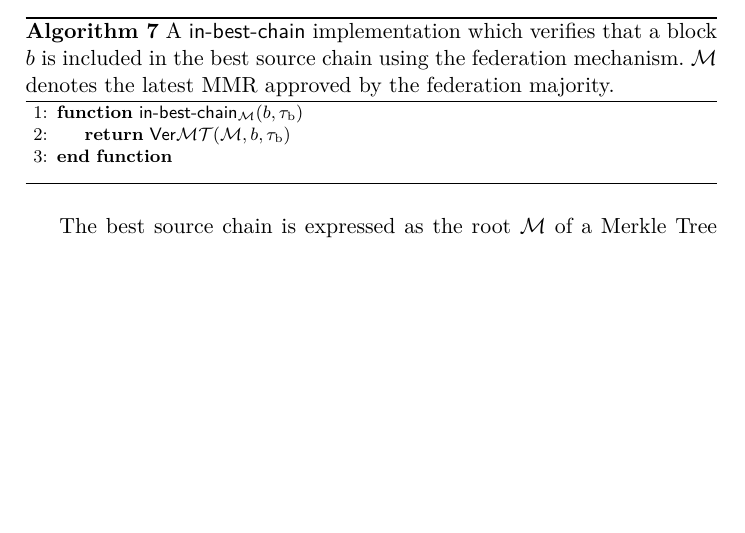
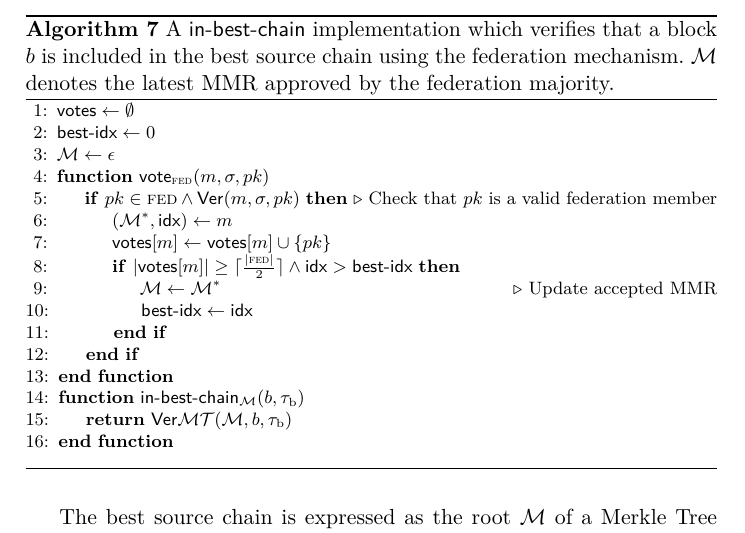
Before and after one commit to decrypto-org/burn-paper, a LaTeX paper (burn.tex, which reads algorithms/alg.in-best-chain-federation.tex): part of page 14 of 29, cut so that both start at the same text, the shorter picture padded with empty space. Compiled offline with pdfLaTeX.

Commit message:
Add federation algorithm

```diff
--- a/algorithms/alg.in-best-chain-federation.tex
+++ b/algorithms/alg.in-best-chain-federation.tex
@@ -1,6 +1,21 @@
 \begin{algorithm}[H]
     \caption{\label{alg.in-best-chain-federation} A \textsf{in-best-chain} implementation which verifies that a block $b$ is included in the best source chain using the federation mechanism. $\mathcal{M}$ denotes the latest MMR approved by the federation majority.}
     \begin{algorithmic}[1]
+        \Let{\textsf{votes}}{\emptyset}
+        \Let{\textsf{best-idx}}{0}
+        \Let{\mathcal{M}}{\epsilon}
+        \Function{{\sf vote}$_\textsf{fed}$}{$m, \sigma, pk$}
+            \If{$pk \in \textsc{fed} \land \Ver(m, \sigma, pk)$}
+                \Comment{Check that $pk$ is a valid federation member}
+                \Let{(\mathcal{M}^*, \textsf{idx})}{m}
+                \Let{\textsf{votes}[m]}{\textsf{votes}[m] \cup \{pk\}}
+                \If{$|\textsf{votes}[m]| \geq \lceil\frac{|\textsc{fed}|}{2}\rceil \land \textsf{idx} > \textsf{best-idx}$}
+                    \Let{\mathcal{M}}{\mathcal{M}^*}
+                    \Comment{Update accepted MMR}
+                    \Let{\textsf{best-idx}}{\textsf{idx}}
+                \EndIf
+            \EndIf
+        \EndFunction
         \Function{{\sf in-best-chain}$_\mathcal{M}$}{$b, \blockConnection$}
             \State\Return{$\VerMT(\mathcal{M}, b, \blockConnection)$}
         \EndFunction
```
